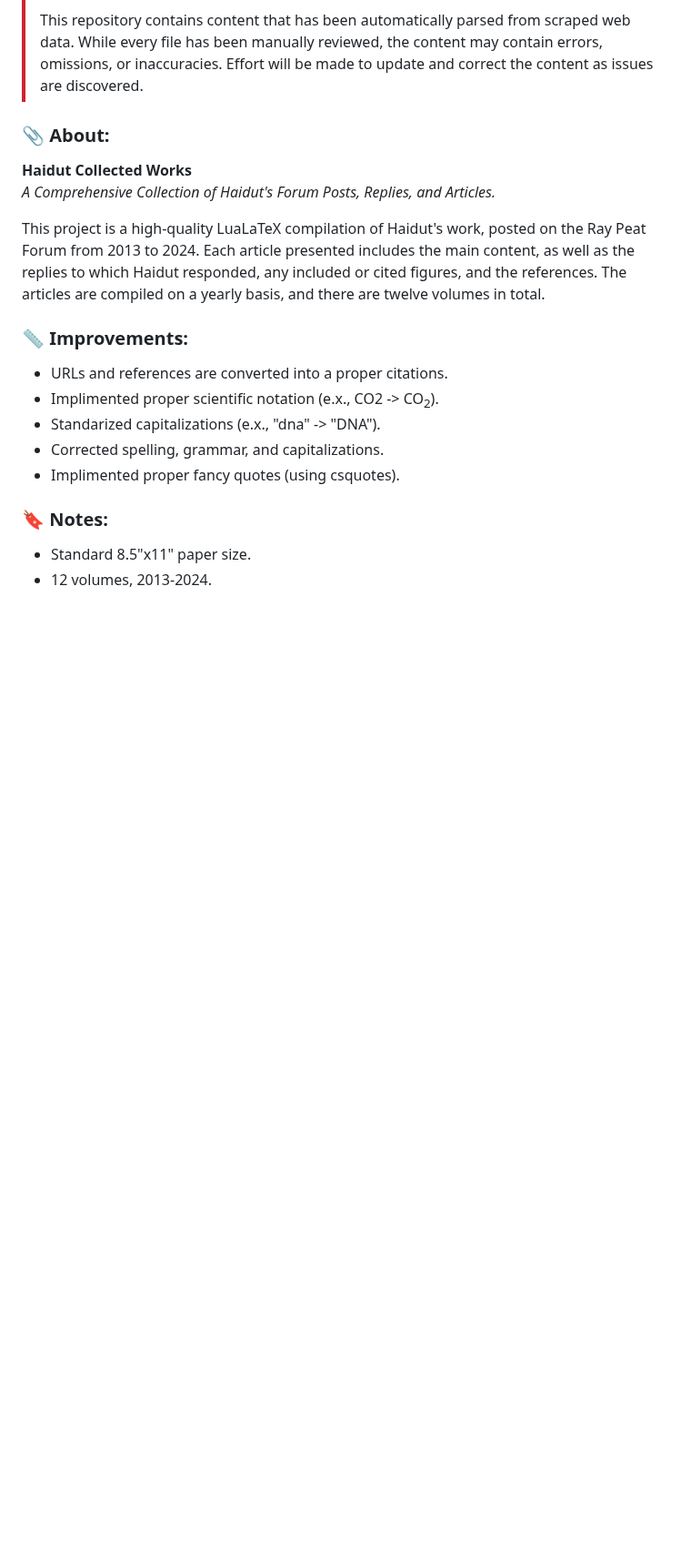
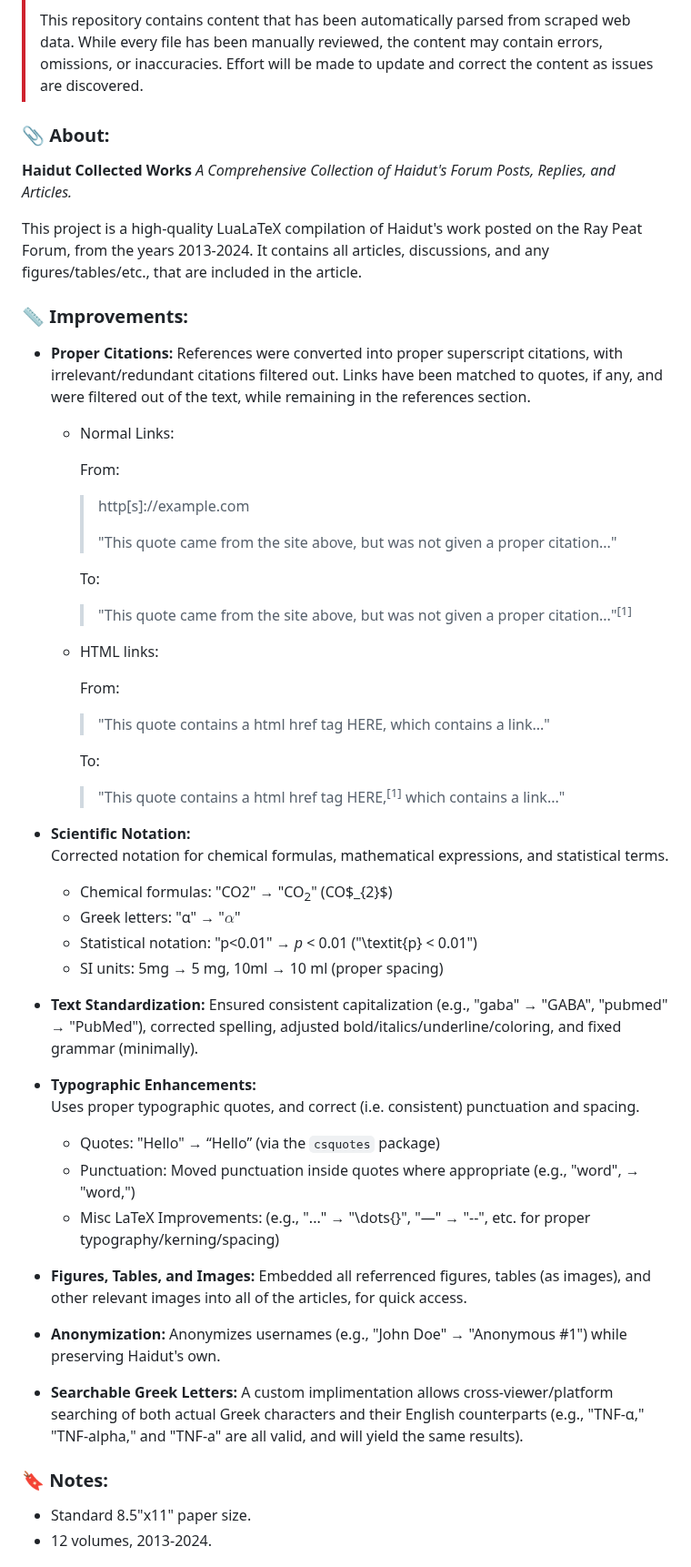
Before and after one commit to ibuybooks/haidut-collected-works, a Markdown page: README.md, the part around one of its changes. Shown at 91% size. GitHub-like rendering; blank space fills up the shorter version.

```diff
--- a/README.md
+++ b/README.md
@@ -99,20 +99,64 @@
 > **CONTENT ACCURACY NOTICE**
 >
 > This repository contains content that has been automatically parsed from scraped web data. While every file has been manually reviewed, the content may contain errors, omissions, or inaccuracies. Effort will be made to update and correct the content as issues are discovered.
+
 <h3>📎 About:</h3>
 
 **Haidut Collected Works**
 *A Comprehensive Collection of Haidut's Forum Posts, Replies, and Articles.*
 
-This project is a high-quality LuaLaTeX compilation of Haidut's work, posted on the Ray Peat Forum from 2013 to 2024. Each article presented includes the main content, as well as the replies to which Haidut responded, any included or cited figures, and the references. The articles are compiled on a yearly basis, and there are twelve volumes in total.
+This project is a high-quality LuaLaTeX compilation of Haidut's work posted on the Ray Peat Forum, from the years 2013-2024. It contains all articles, discussions, and any figures/tables/etc., that are included in the article.
 
 <h3>📏 Improvements:</h3>
 
-- URLs and references are converted into a proper citations.
-- Implimented proper scientific notation (e.x., CO2 -> CO<sub>2</sub>).
-- Standarized capitalizations (e.x., "dna" -> "DNA").
-- Corrected spelling, grammar, and capitalizations.
-- Implimented proper fancy quotes (using csquotes).
+- **Proper Citations:**
+  References were converted into proper superscript citations, with irrelevant/redundant citations filtered out. Links have been matched to quotes, if any, and were filtered out of the text, while remaining in the references section.
+  - Normal Links:
+
+    From:
+
+    >http[s]://example.com
+    >
+    >"This quote came from the site above, but was not given a proper citation..."
+
+    To:
+
+    >"This quote came from the site above, but was not given a proper citation..."<sup>[1]</sup>
+
+  - HTML links:
+
+    From:
+
+    >"This quote contains a html href tag HERE, which contains a link..."
+
+    To:
+
+    >"This quote contains a html href tag HERE,<sup>[1]</sup> which contains a link..."
+
+- **Scientific Notation:**
+  Corrected notation for chemical formulas, mathematical expressions, and statistical terms.
+  - Chemical formulas: "CO2" → "CO<sub>2</sub>" (CO$_{2}$)
+  - Greek letters: "α" → "$\alpha$"
+  - Statistical notation: "p<0.01" → *p* < 0.01 ("\textit{p} < 0.01")
+  - SI units: 5mg → 5 mg, 10ml → 10 ml (proper spacing)
+
+- **Text Standardization:**
+  Ensured consistent capitalization (e.g., "gaba" → "GABA", "pubmed" → "PubMed"), corrected spelling, adjusted bold/italics/underline/coloring, and fixed grammar (minimally).
+
+- **Typographic Enhancements:**
+  Uses proper typographic quotes, and correct (i.e. consistent) punctuation and spacing.
+  - Quotes: "Hello" → “Hello” (via the `csquotes` package)
+  - Punctuation: Moved punctuation inside quotes where appropriate (e.g., "word", → "word,")
+  - Misc LaTeX Improvements: (e.g., "..." → "\dots{}", "—" → "--", etc. for proper typography/kerning/spacing)
+
+- **Figures, Tables, and Images:**
+  Embedded all referrenced figures, tables (as images), and other relevant images into all of the articles, for quick access.
+
+- **Anonymization:**
+  Anonymizes usernames (e.g., "John Doe" → "Anonymous #1") while preserving Haidut's own.
+
+- **Searchable Greek Letters:**
+  A custom implimentation allows cross-viewer/platform searching of both actual Greek characters and their English counterparts (e.g., "TNF-α," "TNF-alpha," and "TNF-a" are all valid, and will yield the same results).
 
 <h3>🔖 Notes:</h3>
 
```
Also changed, not shown: other parts of README.md (+10 -9 lines).
